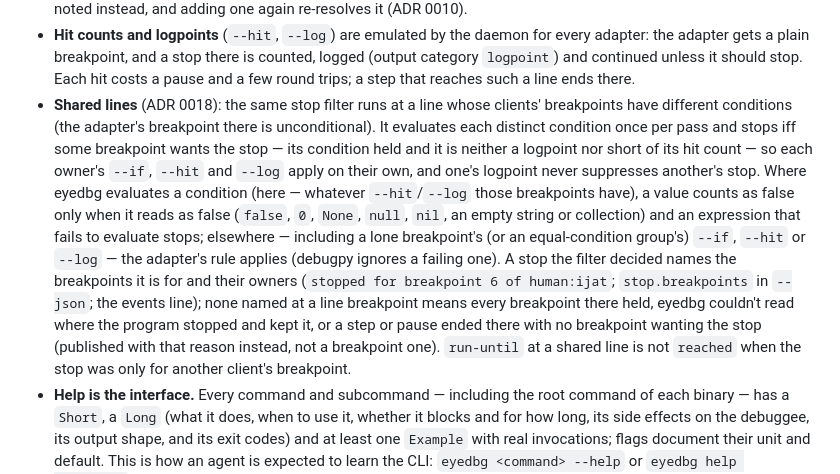
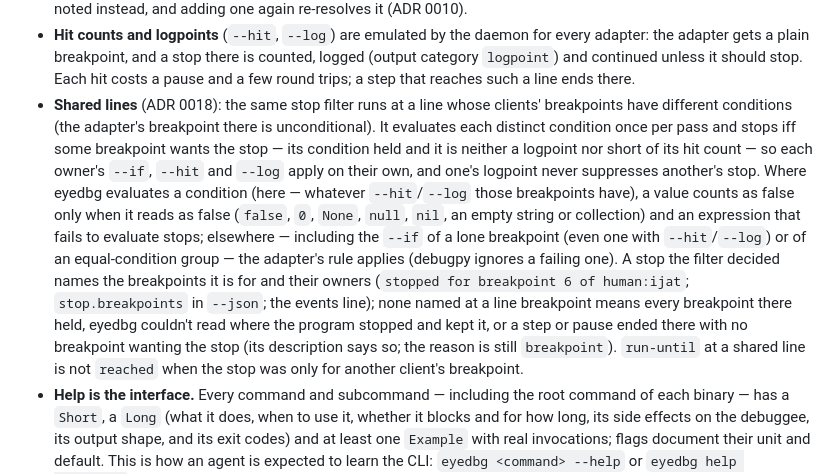
Before and after one commit to EyeDebugger/eyedebugger, a Markdown page: docs/DESIGN.md, the part around the change. Drawn GitHub-style.

Commit message:
docs(design): shared-line stops keep reason breakpoint; scope the adapter's --if rule
Assisted-by: Claude Code (claude-opus-5-5)
Co-Authored-By: Claude Opus 5.5 (1M context) <noreply@anthropic.com>

```diff
--- a/docs/DESIGN.md
+++ b/docs/DESIGN.md
@@ -115,7 +115,7 @@ Design rules:
 - **`--changed`** shows locals that differ from the previous stop snapshot (highest-signal view for step loops).
 - **Anchors:** `bp add 'Foo.cs@"var total = items.Sum"'` resolves by content — the one line holding the text, whitespace runs matching one space, case-sensitive; several lines are `ANCHOR_AMBIGUOUS`, none `ANCHOR_NOT_FOUND` with the closest lines — once, when added; the reply reports the *resolved* line and whether the adapter verified or moved it. Anchors are not moved when the file changes mid-session (the program still runs the code it was built from, and the adapter maps lines through that build's symbols); breakpoints in a changed file are noted instead, and adding one again re-resolves it (ADR 0010).
 - **Hit counts and logpoints** (`--hit`, `--log`) are emulated by the daemon for every adapter: the adapter gets a plain breakpoint, and a stop there is counted, logged (output category `logpoint`) and continued unless it should stop. Each hit costs a pause and a few round trips; a step that reaches such a line ends there.
-- **Shared lines** (ADR 0018): the same stop filter runs at a line whose clients' breakpoints have different conditions (the adapter's breakpoint there is unconditional). It evaluates each distinct condition once per pass and stops iff some breakpoint wants the stop — its condition held and it is neither a logpoint nor short of its hit count — so each owner's `--if`, `--hit` and `--log` apply on their own, and one's logpoint never suppresses another's stop. Where eyedbg evaluates a condition (here — whatever `--hit`/`--log` those breakpoints have), a value counts as false only when it reads as false (`false`, `0`, `None`, `null`, `nil`, an empty string or collection) and an expression that fails to evaluate stops; elsewhere — including a lone breakpoint's (or an equal-condition group's) `--if`, `--hit` or `--log` — the adapter's rule applies (debugpy ignores a failing one). A stop the filter decided names the breakpoints it is for and their owners (`stopped for breakpoint 6 of human:ijat`; `stop.breakpoints` in `--json`; the events line); none named at a line breakpoint means every breakpoint there held, eyedbg couldn't read where the program stopped and kept it, or a step or pause ended there with no breakpoint wanting the stop (published with that reason instead, not a breakpoint one). `run-until` at a shared line is not `reached` when the stop was only for another client's breakpoint.
+- **Shared lines** (ADR 0018): the same stop filter runs at a line whose clients' breakpoints have different conditions (the adapter's breakpoint there is unconditional). It evaluates each distinct condition once per pass and stops iff some breakpoint wants the stop — its condition held and it is neither a logpoint nor short of its hit count — so each owner's `--if`, `--hit` and `--log` apply on their own, and one's logpoint never suppresses another's stop. Where eyedbg evaluates a condition (here — whatever `--hit`/`--log` those breakpoints have), a value counts as false only when it reads as false (`false`, `0`, `None`, `null`, `nil`, an empty string or collection) and an expression that fails to evaluate stops; elsewhere — including the `--if` of a lone breakpoint (even one with `--hit`/`--log`) or of an equal-condition group — the adapter's rule applies (debugpy ignores a failing one). A stop the filter decided names the breakpoints it is for and their owners (`stopped for breakpoint 6 of human:ijat`; `stop.breakpoints` in `--json`; the events line); none named at a line breakpoint means every breakpoint there held, eyedbg couldn't read where the program stopped and kept it, or a step or pause ended there with no breakpoint wanting the stop (its description says so; the reason is still `breakpoint`). `run-until` at a shared line is not `reached` when the stop was only for another client's breakpoint.
 - **Help is the interface.** Every command and subcommand — including the root command of each
   binary — has a `Short`, a `Long` (what it does, when to use it, whether it blocks and for how
   long, its side effects on the debuggee, its output shape, and its exit codes) and at least one
```
